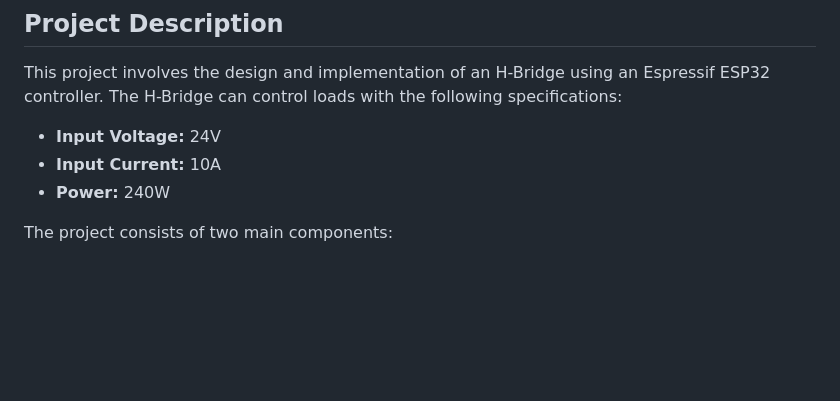
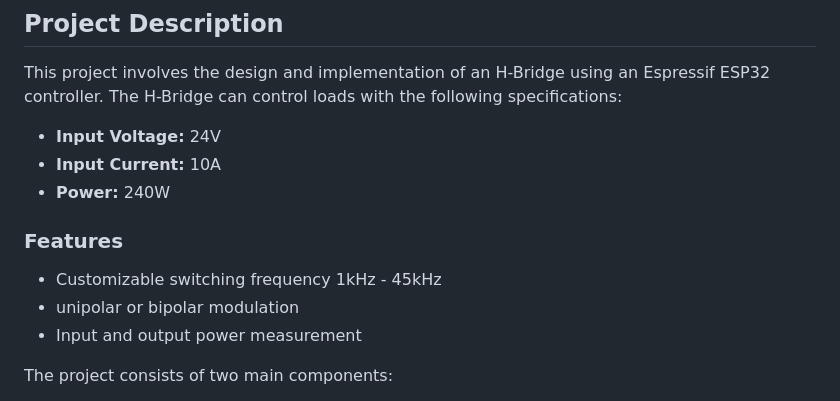
Before and after one commit to reinto1234/H_Bridge_PCB, a Markdown page: README.md, the part around the change. Rendered like a GitHub page; blank space fills up the shorter version.

```diff
--- a/README.md
+++ b/README.md
@@ -6,6 +6,10 @@ This project involves the design and implementation of an H-Bridge using an Espr
 - **Input Voltage:** 24V
 - **Input Current:** 10A
 - **Power:** 240W
+### Features
+- Customizable switching frequency 1kHz - 45kHz
+- unipolar or bipolar modulation
+- Input and output power measurement
 
 The project consists of two main components:
 1. **H_Bridge_PCB_Design:** Contains the complete PCB design in KiCad.
```
